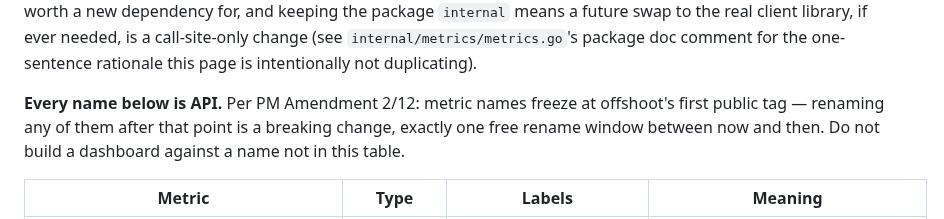
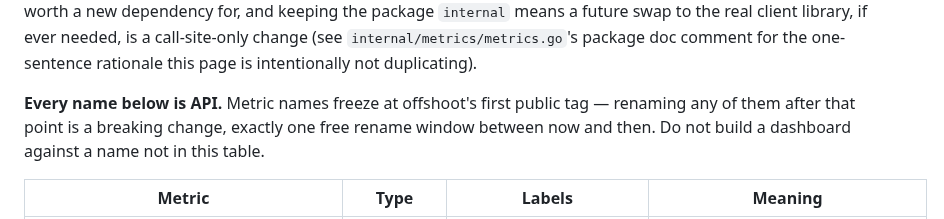
Before and after one commit to sricola/offshoot, a Markdown page: docs/operations.md, the part around the change. Rendered like a GitHub page.

```diff
--- a/docs/operations.md
+++ b/docs/operations.md
@@ -34,7 +34,7 @@ library, if ever needed, is a call-site-only change (see
 `internal/metrics/metrics.go`'s package doc comment for the one-sentence
 rationale this page is intentionally not duplicating).
 
-**Every name below is API.** Per PM Amendment 2/12: metric names freeze at
+**Every name below is API.** Metric names freeze at
 offshoot's first public tag — renaming any of them after that point is a
 breaking change, exactly one free rename window between now and then. Do not
 build a dashboard against a name not in this table.
```
Also changed, not shown: docs/reference.md (+4 -6 lines).
